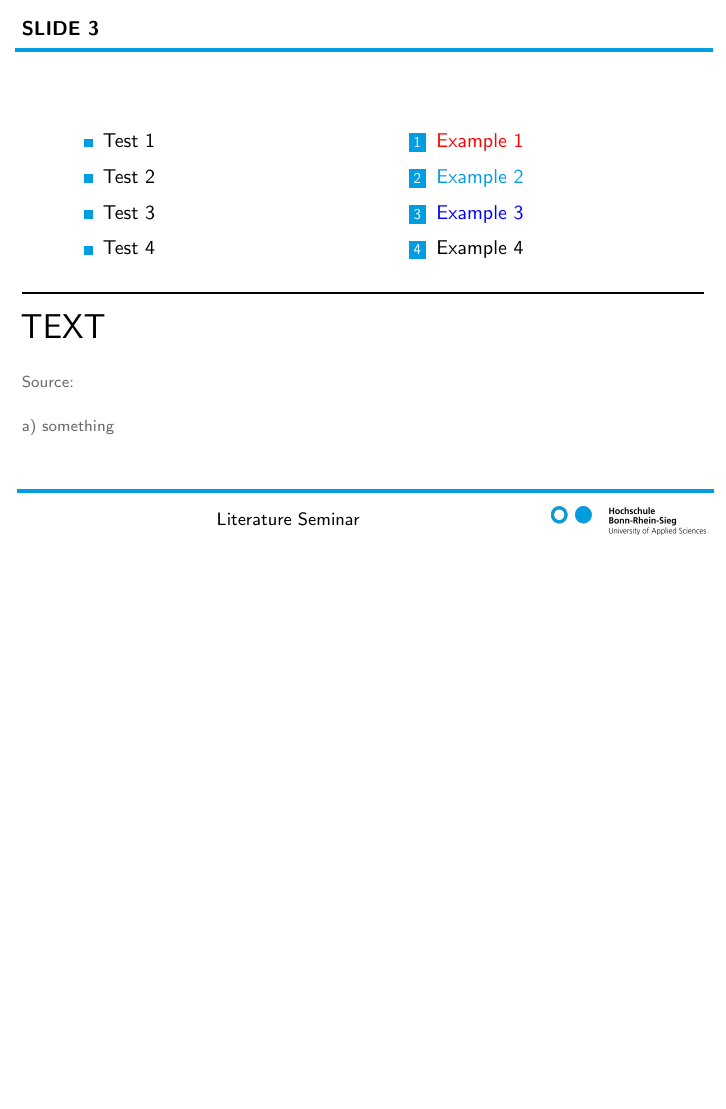
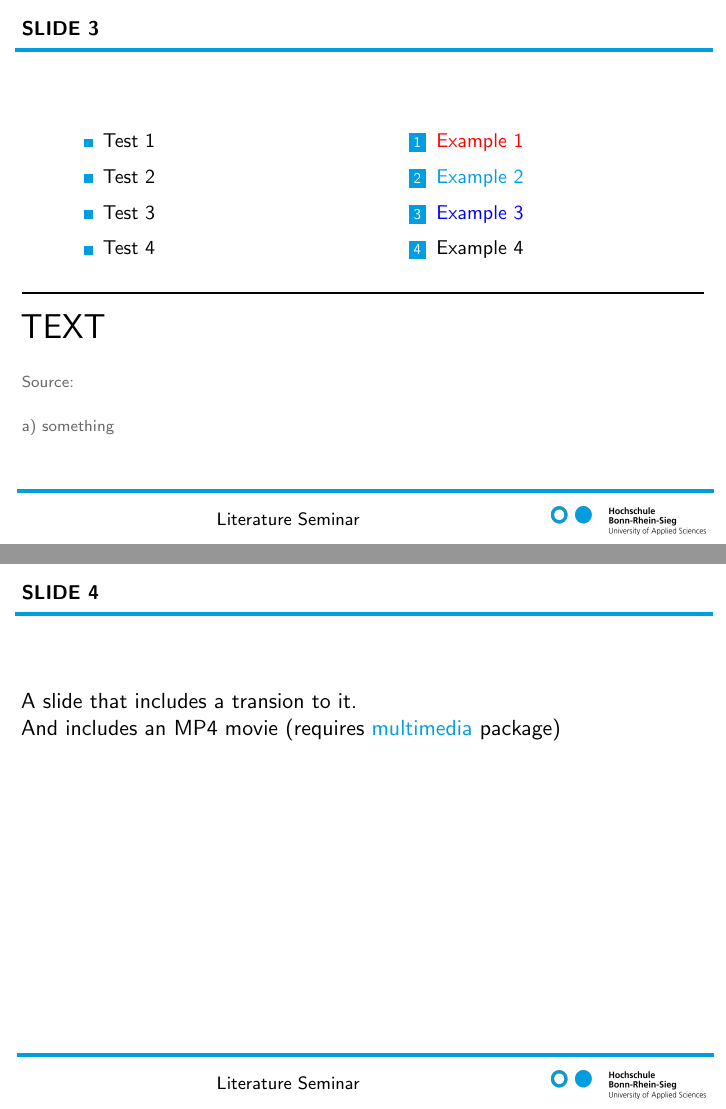
Before and after one commit to karlkirschner/latex_presentation_hbrs, LaTeX slides (presentation.tex): page 4 of 4 before the commit and pages 4 and 5 of 5 after it, the two joined at a grey line, the shorter picture padded with empty space. Compiled offline with pdfLaTeX.

Commit message:
added movie.mp4 and a slide transition example

```diff
--- a/presentation.tex
+++ b/presentation.tex
@@ -3,8 +3,9 @@
 \usepackage[english]{babel}
 \usepackage{balance}
 \usepackage{microtype}
-\usepackage{booktabs,threeparttable}
+\usepackage{booktabs, threeparttable}
 \usepackage{color}
+\usepackage{multimedia}
 
 \setbeamercolor{navigationbar}{bg=white,fg=HGBRS}
 \setbeamertemplate{headline}
@@ -85,4 +88,38 @@
 \end{frame}
 
 
+\begin{frame}{\small \textbf{SLIDE 4}}
+    \transfade
+    A slide that includes a transion to it.
+
+    And includes an MP4 movie (requires \textcolor{HBRS}{multimedia} package)
+
+    \bigskip
+    \centering
+    \movie[width=3.5cm, height=3.3cm, poster, showcontrols=true]{}{./movie.mp4}
+
+\end{frame}
+
+
+%% slide transitions (added after \begin{frame} line - see example above)
+%% Infor and source: https://tug.ctan.org/macros/latex/contrib/beamer/doc/beameruserguide.pdf
+
+% \transblindshorizontal : Show the slide as if horizontal blinds were pulled away.
+% \transblindsvertical : Show the slide as if vertical blinds were pulled away.
+% \transboxin : Show the slide by moving to the center from all four sides.
+% \transboxout : Show the slide by showing more and more of a rectangular area that is centered on the slide center
+% \transcover : Show the slide by covering the content that was shown before
+% \transdissolve : Slowly dissolve what was shown before
+% \transfade : Show the slide by slowly fading what was shown before.
+% \transfly : Show the slide by letting the new content fly in before removing the old slide.
+% \transglitter : Glitter sweeps in specified direction
+% \transpush : Show the slide by pushing what was shown before off the screen using the new content.
+% \transreplace : Replace the previous slide directly (default behaviour).
+% \transsplitverticalin : Show the slide by sweeping two vertical lines from the sides inward.
+% \transsplitverticalout : Show the slide by sweeping two vertical lines from the center outward.
+% \transsplithorizontalin : Show the slide by sweeping two horizontal lines from the sides inward.
+% \transsplithorizontalout : Show the slide by sweeping two horizontal lines from the center outward.
+% \transwipe : Sweeps single line in specified direction
+% \transduration{2} : Show slide specified number of seconds
+
 \end{document}
```
Also changed, not shown: presentation.pdf, presentation.tex (2 more changed lines), 1 other file.
